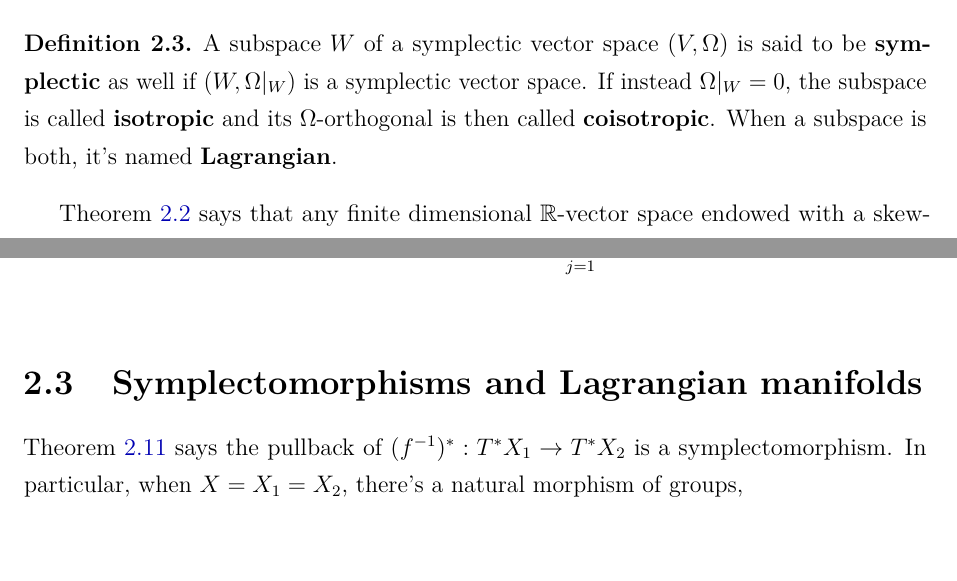
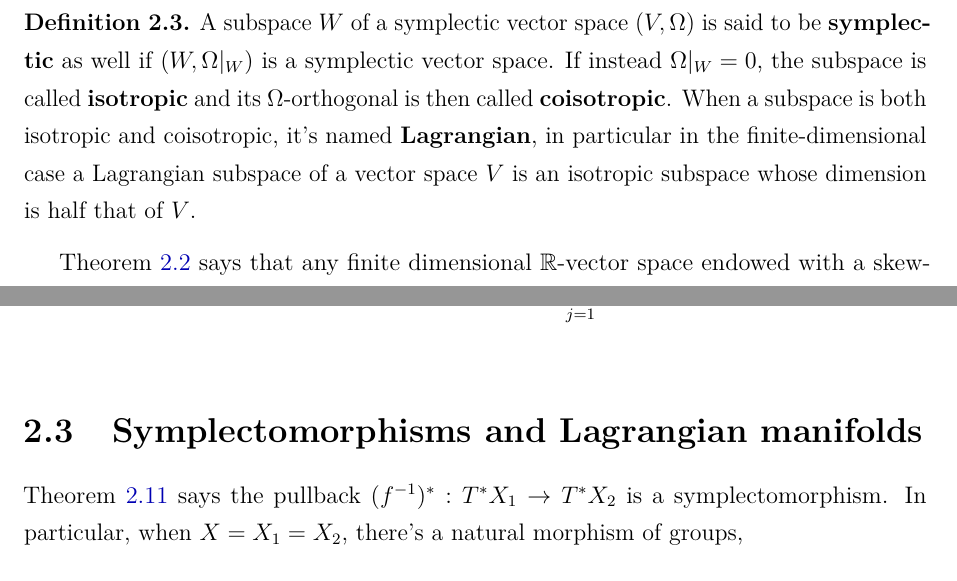
Before and after one commit to mattecapu/hamiltonian-mechanics, a LaTeX thesis (main.tex, which reads symplectic_manifolds.tex): two parts of pages 19 and 24 of 119, joined at a grey line, cut so that both start at the same text, the shorter picture padded with empty space. The pictures show the PDF file main.pdf that the author committed with the source.

Commit message:
Clarification dfn Lagrangian subspace

```diff
--- a/symplectic_manifolds.tex
+++ b/symplectic_manifolds.tex
@@ -74,7 +74,7 @@ Corollary~\ref{cor:can_form} prescribes we can always find a ``nice'' basis for
 Even if, as noted before, the choice of such a basis is far from unique, we'll refer to it as a \emph{canonical} basis.
 
 \begin{definition}
-	A subspace $W$ of a symplectic vector space $(V, \Omega)$ is said to be \textbf{symplectic} as well if $(W, \Omega\vert_W)$ is a symplectic vector space. If instead $\Omega\vert_W = 0$, the subspace is called \textbf{isotropic} and its $\Omega$-orthogonal is then called \textbf{coisotropic}. When a subspace is both, it's named \textbf{Lagrangian}.
+	A subspace $W$ of a symplectic vector space $(V, \Omega)$ is said to be \textbf{symplectic} as well if $(W, \Omega\vert_W)$ is a symplectic vector space. If instead $\Omega\vert_W = 0$, the subspace is called \textbf{isotropic} and its $\Omega$-orthogonal is then called \textbf{coisotropic}. When a subspace is both isotropic and coisotropic, it's named \textbf{Lagrangian}. In particular, in the finite-dimensional case a Lagrangian subspace of a vector space $V$ is an isotropic subspace whose dimension is half that of $V$.
 \end{definition}
 
 Theorem~\ref{th:decomp_th} says that any finite dimensional $\R$-vector space endowed with a skew-symmetric bilinear map $\Omega$ can be decomposed into an isotropic subspace and a symplectic subspace. In particular the decomposition~\eqref{eq:symp_decomp} is a decomposition of $V$ into an isotropic subspace $U$ and $n$ minimal symplectic subspaces of the form $\langle e_i, f_i \rangle$.
@@ -307,7 +307,7 @@ With the same coordinates we used before, $\omega$ is
 \end{eqalign}
 
 \section{Symplectomorphisms and Lagrangian manifolds}
-Theorem~\ref{th:canonicity_of_taut} says the pullback of $(f^{-1})^* : T^*X_1 \to T^*X_2$ is a symplectomorphism. In particular, when $X=X_1=X_2$, there's a natural morphism of groups,
+Theorem~\ref{th:canonicity_of_taut} says the pullback $(f^{-1})^* : T^*X_1 \to T^*X_2$ is a symplectomorphism. In particular, when $X=X_1=X_2$, there's a natural morphism of groups,
 \begin{diagram}
 	\Diff(X) \arrow[hookrightarrow]{r} \& \Symp(T^*X, \omega),
 \end{diagram}
```
Also changed, not shown: main.pdf.
